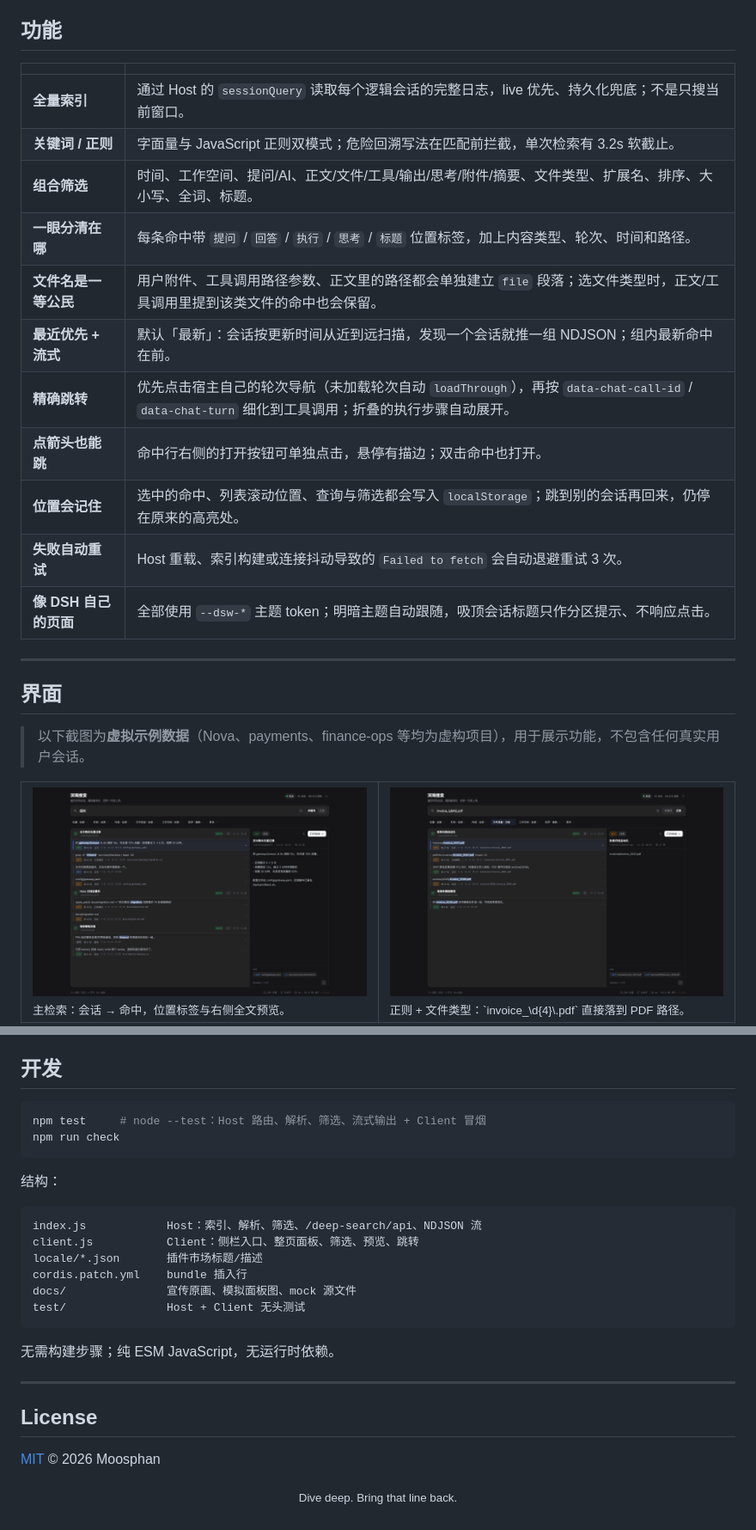
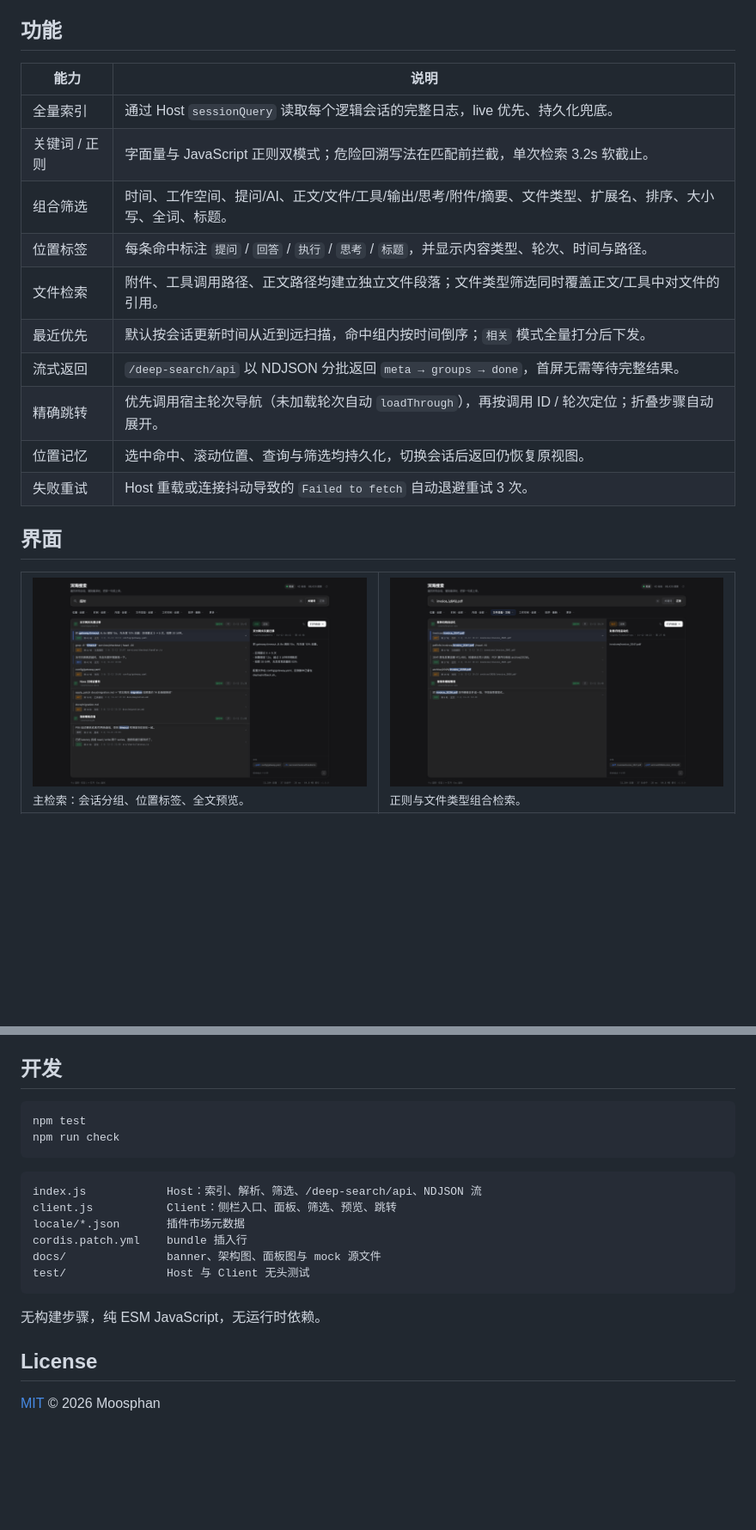
Before and after one commit to Moosphan/dsh-deep-search, a Markdown page: README.md, 2 parts joined by grey strips. Shown at 86% size. GitHub-like rendering; blank space fills up the shorter version.

````diff
--- a/README.md
+++ b/README.md
@@ -46,29 +24,24 @@ Deep Search 因此而生：**把所有逻辑会话折叠成可检索的语义索
 
 ## 功能
 
-| | |
-|---|---|
-| **全量索引** | 通过 Host 的 `sessionQuery` 读取每个逻辑会话的完整日志，live 优先、持久化兜底；不是只搜当前窗口。 |
-| **关键词 / 正则** | 字面量与 JavaScript 正则双模式；危险回溯写法在匹配前拦截，单次检索有 3.2s 软截止。 |
-| **组合筛选** | 时间、工作空间、提问/AI、正文/文件/工具/输出/思考/附件/摘要、文件类型、扩展名、排序、大小写、全词、标题。 |
-| **一眼分清在哪** | 每条命中带 `提问` / `回答` / `执行` / `思考` / `标题` 位置标签，加上内容类型、轮次、时间和路径。 |
-| **文件名是一等公民** | 用户附件、工具调用路径参数、正文里的路径都会单独建立 `file` 段落；选文件类型时，正文/工具调用里提到该类文件的命中也会保留。 |
-| **最近优先 + 流式** | 默认「最新」：会话按更新时间从近到远扫描，发现一个会话就推一组 NDJSON；组内最新命中在前。 |
-| **精确跳转** | 优先点击宿主自己的轮次导航（未加载轮次自动 `loadThrough`），再按 `data-chat-call-id` / `data-chat-turn` 细化到工具调用；折叠的执行步骤自动展开。 |
-| **点箭头也能跳** | 命中行右侧的打开按钮可单独点击，悬停有描边；双击命中也打开。 |
-| **位置会记住** | 选中的命中、列表滚动位置、查询与筛选都会写入 `localStorage`；跳到别的会话再回来，仍停在原来的高亮处。 |
-| **失败自动重试** | Host 重载、索引构建或连接抖动导致的 `Failed to fetch` 会自动退避重试 3 次。 |
-| **像 DSH 自己的页面** | 全部使用 `--dsw-*` 主题 token；明暗主题自动跟随，吸顶会话标题只作分区提示、不响应点击。 |
-
----
+| 能力 | 说明 |
+| --- | --- |
+| 全量索引 | 通过 Host `sessionQuery` 读取每个逻辑会话的完整日志，live 优先、持久化兜底。 |
+| 关键词 / 正则 | 字面量与 JavaScript 正则双模式；危险回溯写法在匹配前拦截，单次检索 3.2s 软截止。 |
+| 组合筛选 | 时间、工作空间、提问/AI、正文/文件/工具/输出/思考/附件/摘要、文件类型、扩展名、排序、大小写、全词、标题。 |
+| 位置标签 | 每条命中标注 `提问` / `回答` / `执行` / `思考` / `标题`，并显示内容类型、轮次、时间与路径。 |
+| 文件检索 | 附件、工具调用路径、正文路径均建立独立文件段落；文件类型筛选同时覆盖正文/工具中对文件的引用。 |
+| 最近优先 | 默认按会话更新时间从近到远扫描，命中组内按时间倒序；`相关` 模式全量打分后下发。 |
+| 流式返回 | `/deep-search/api` 以 NDJSON 分批返回 `meta → groups → done`，首屏无需等待完整结果。 |
+| 精确跳转 | 优先调用宿主轮次导航（未加载轮次自动 `loadThrough`），再按调用 ID / 轮次定位；折叠步骤自动展开。 |
+| 位置记忆 | 选中命中、滚动位置、查询与筛选均持久化，切换会话后返回仍恢复原视图。 |
+| 失败重试 | Host 重载或连接抖动导致的 `Failed to fetch` 自动退避重试 3 次。 |
 
 ## 界面
 
-> 以下截图为**虚拟示例数据**（Nova、payments、finance-ops 等均为虚构项目），用于展示功能，不包含任何真实用户会话。
-
 <table>
   <tr>
-    <td width="50%"><img src="docs/shot-main.png" alt="主检索：位置标签、会话分组、右侧预览" width="100%"/><br/><sub>主检索：会话 → 命中，位置标签与右侧全文预览。</sub></td>
-    <td width="50%"><img src="docs/shot-regex.png" alt="正则检索与文件类型筛选" width="100%"/><br/><sub>正则 + 文件类型：`invoice_\d{4}\.pdf` 直接落到 PDF 路径。</sub></td>
+    <td width="50%"><img src="docs/shot-main.png" alt="主检索" width="100%"/><br/><sub>主检索：会话分组、位置标签、全文预览。</sub></td>
+    <td width="50%"><img src="docs/shot-regex.png" alt="正则检索" width="100%"/><br/><sub>正则与文件类型组合检索。</sub></td>
   </tr>
   <tr>
@@ -213,27 +118,21 @@ Client: sidebar.panellist(order=-1) + main(key=deep-search)
 ## 开发
 
 ```bash
-npm test     # node --test：Host 路由、解析、筛选、流式输出 + Client 冒烟
+npm test
 npm run check
 ```
 
-结构：
-
 ```text
 index.js            Host：索引、解析、筛选、/deep-search/api、NDJSON 流
-client.js           Client：侧栏入口、整页面板、筛选、预览、跳转
-locale/*.json       插件市场标题/描述
+client.js           Client：侧栏入口、面板、筛选、预览、跳转
+locale/*.json       插件市场元数据
 cordis.patch.yml    bundle 插入行
-docs/               宣传原画、模拟面板图、mock 源文件
-test/               Host + Client 无头测试
+docs/               banner、架构图、面板图与 mock 源文件
+test/               Host 与 Client 无头测试
 ```
 
-无需构建步骤；纯 ESM JavaScript，无运行时依赖。
-
----
+无构建步骤，纯 ESM JavaScript，无运行时依赖。
 
 ## License
 
 [MIT](LICENSE) © 2026 Moosphan
-
-<p align="center"><sub>Dive deep. Bring that line back.</sub></p>
````
Also changed, not shown: other parts of README.md (+40 -130 lines), docs/architecture.png (added), docs/shot-states.png (deleted), 4 other files.
